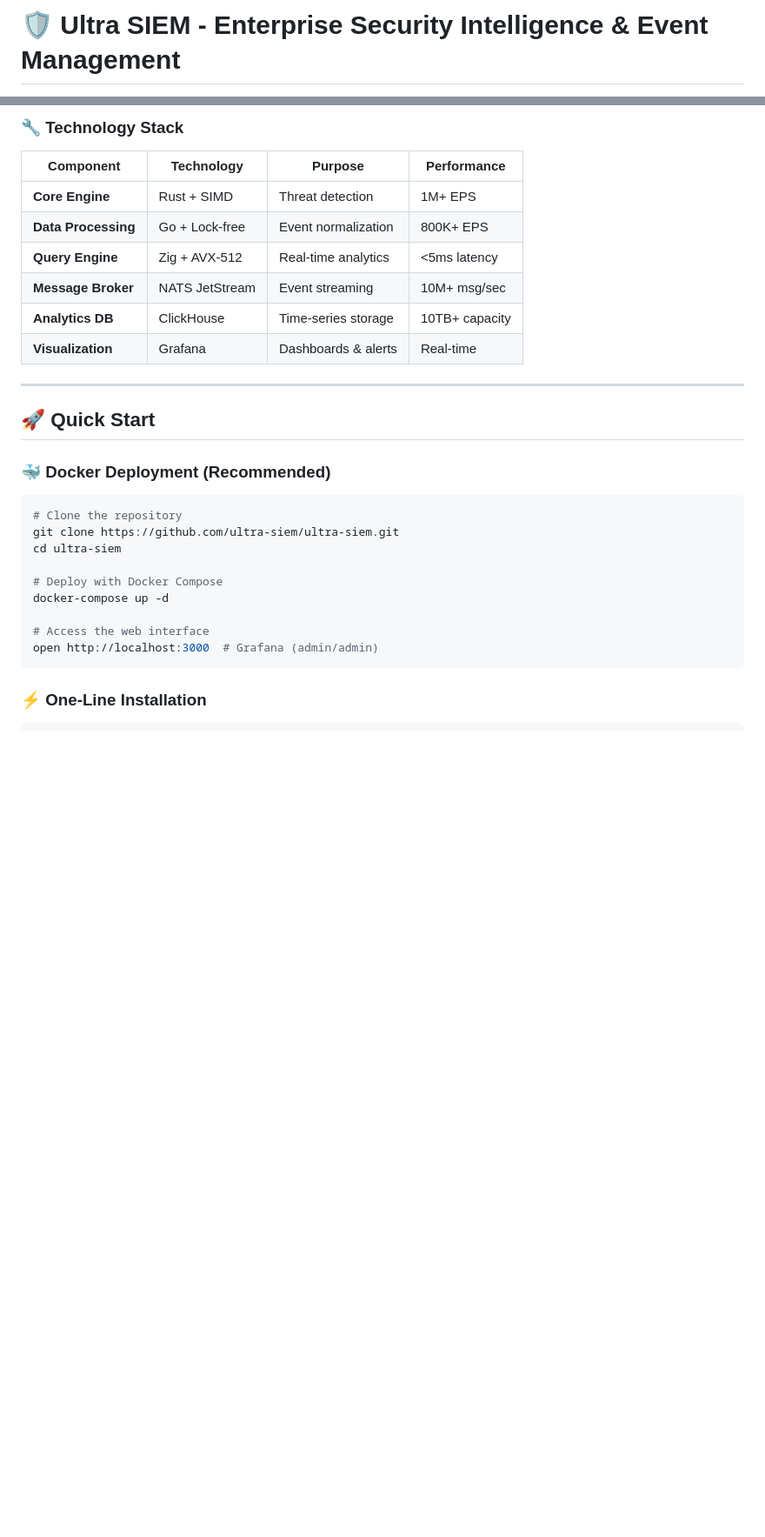
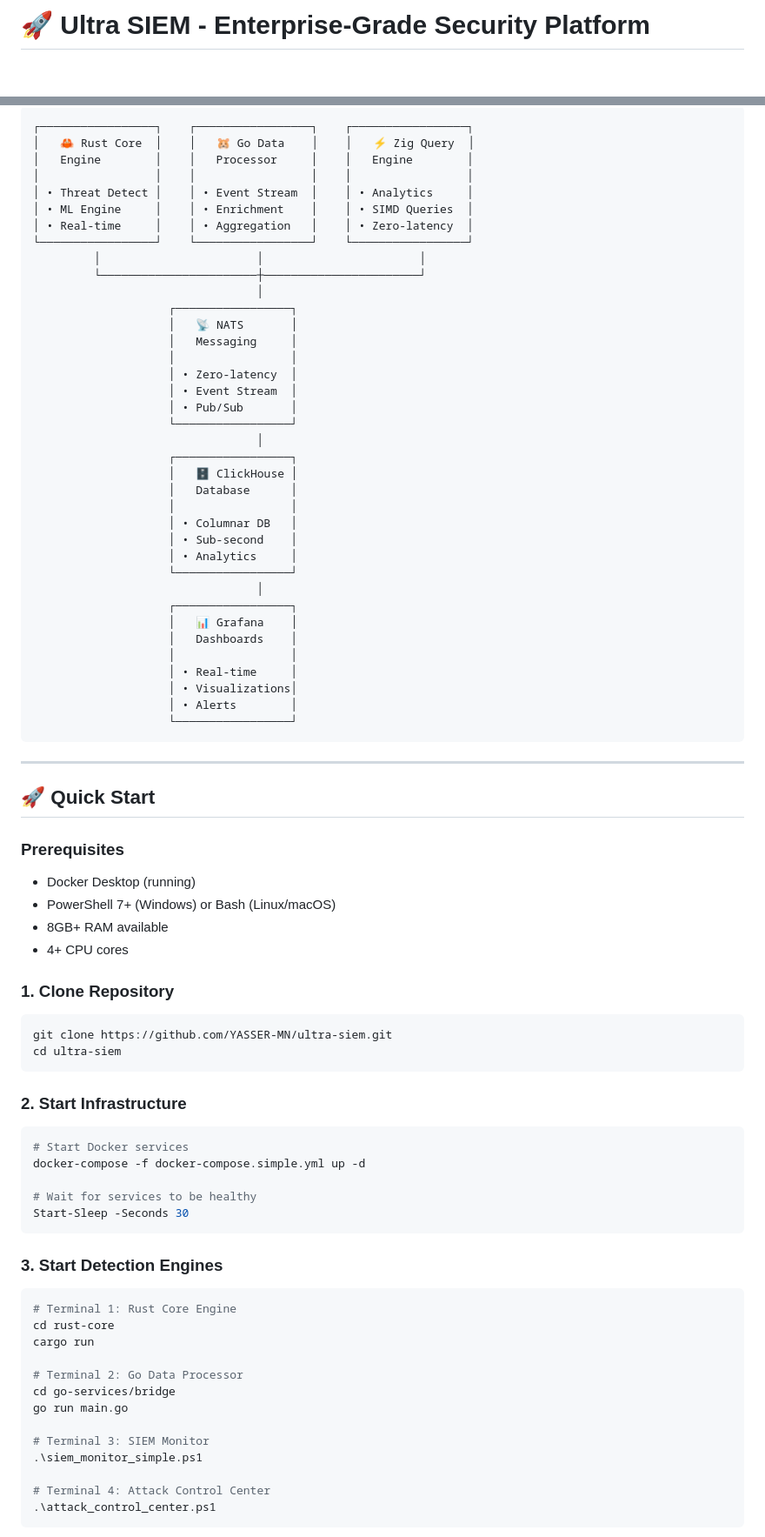
Before and after one commit to YASSER-MN/ultra-siem, a Markdown page: README.md, 2 parts joined by grey strips. Shown at 87% size. GitHub-like rendering; blank space fills up the shorter version.

````diff
--- a/README.md
+++ b/README.md
@@ -1,2 +1,2 @@
-# 🛡️ **Ultra SIEM** - Enterprise Security Intelligence & Event Management
+# 🚀 **Ultra SIEM - Enterprise-Grade Security Platform**
 
@@ -115,32 +33,86 @@ graph TB
 ```
-
-### **🔧 Technology Stack**
-
-| **Component**       | **Technology** | **Purpose**         | **Performance** |
-| ------------------- | -------------- | ------------------- | --------------- |
-| **Core Engine**     | Rust + SIMD    | Threat detection    | 1M+ EPS         |
-| **Data Processing** | Go + Lock-free | Event normalization | 800K+ EPS       |
-| **Query Engine**    | Zig + AVX-512  | Real-time analytics | <5ms latency    |
-| **Message Broker**  | NATS JetStream | Event streaming     | 10M+ msg/sec    |
-| **Analytics DB**    | ClickHouse     | Time-series storage | 10TB+ capacity  |
-| **Visualization**   | Grafana        | Dashboards & alerts | Real-time       |
+┌─────────────────┐    ┌─────────────────┐    ┌─────────────────┐
+│   🦀 Rust Core  │    │   🐹 Go Data    │    │   ⚡ Zig Query  │
+│   Engine        │    │   Processor     │    │   Engine        │
+│                 │    │                 │    │                 │
+│ • Threat Detect │    │ • Event Stream  │    │ • Analytics     │
+│ • ML Engine     │    │ • Enrichment    │    │ • SIMD Queries  │
+│ • Real-time     │    │ • Aggregation   │    │ • Zero-latency  │
+└─────────────────┘    └─────────────────┘    └─────────────────┘
+         │                       │                       │
+         └───────────────────────┼───────────────────────┘
+                                 │
+                    ┌─────────────────┐
+                    │   📡 NATS       │
+                    │   Messaging     │
+                    │                 │
+                    │ • Zero-latency  │
+                    │ • Event Stream  │
+                    │ • Pub/Sub       │
+                    └─────────────────┘
+                                 │
+                    ┌─────────────────┐
+                    │   🗄️ ClickHouse │
+                    │   Database      │
+                    │                 │
+                    │ • Columnar DB   │
+                    │ • Sub-second    │
+                    │ • Analytics     │
+                    └─────────────────┘
+                                 │
+                    ┌─────────────────┐
+                    │   📊 Grafana    │
+                    │   Dashboards    │
+                    │                 │
+                    │ • Real-time     │
+                    │ • Visualizations│
+                    │ • Alerts        │
+                    └─────────────────┘
+```
 
 ---
 
 ## 🚀 **Quick Start**
 
-### **🐳 Docker Deployment (Recommended)**
+### **Prerequisites**
+
+- Docker Desktop (running)
+- PowerShell 7+ (Windows) or Bash (Linux/macOS)
+- 8GB+ RAM available
+- 4+ CPU cores
+
+### **1. Clone Repository**
 
 ```bash
-# Clone the repository
-git clone https://github.com/ultra-siem/ultra-siem.git
+git clone https://github.com/YASSER-MN/ultra-siem.git
 cd ultra-siem
-
-# Deploy with Docker Compose
-docker-compose up -d
-
-# Access the web interface
-open http://localhost:3000  # Grafana (admin/admin)
 ```
 
-### **⚡ One-Line Installation**
+### **2. Start Infrastructure**
+
+```powershell
+# Start Docker services
+docker-compose -f docker-compose.simple.yml up -d
+
+# Wait for services to be healthy
+Start-Sleep -Seconds 30
+```
+
+### **3. Start Detection Engines**
+
+```powershell
+# Terminal 1: Rust Core Engine
+cd rust-core
+cargo run
+
+# Terminal 2: Go Data Processor
+cd go-services/bridge
+go run main.go
+
+# Terminal 3: SIEM Monitor
+.\siem_monitor_simple.ps1
+
+# Terminal 4: Attack Control Center
+.\attack_control_center.ps1
+```
+
````
Also changed, not shown: other parts of README.md (+204 -353 lines).
